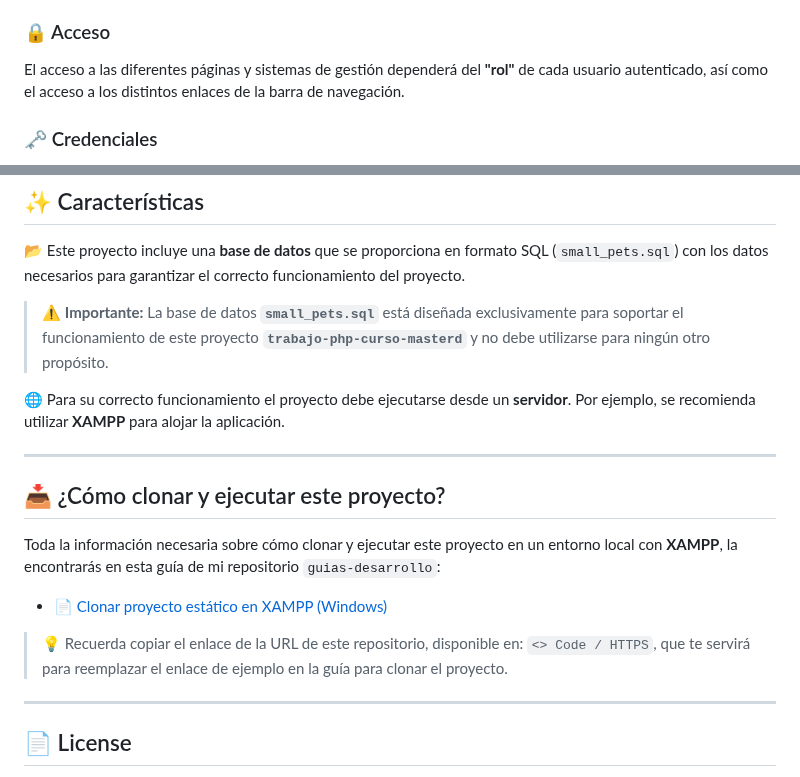
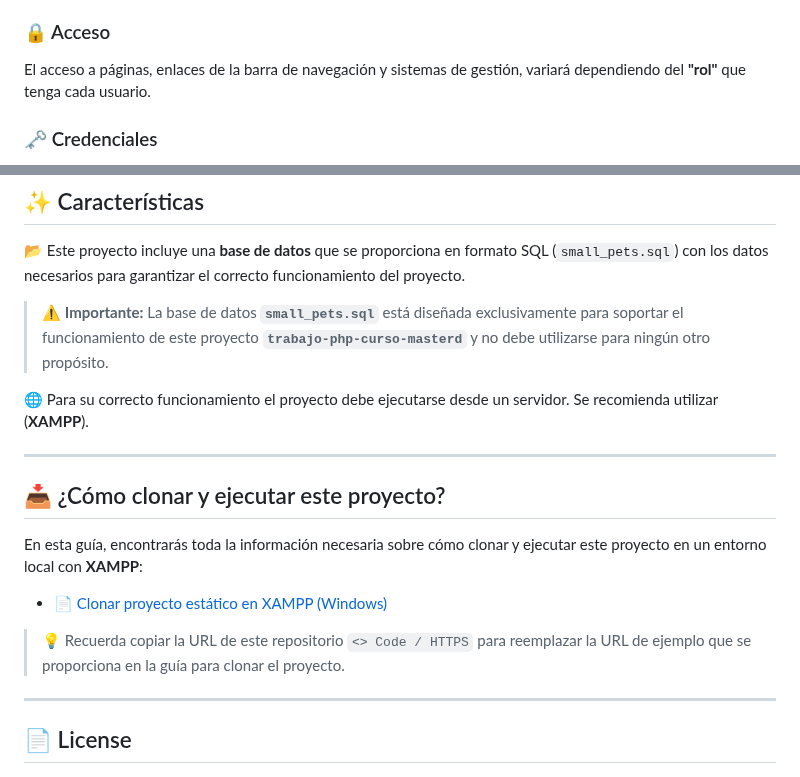
Before and after one commit to tejada1970/trabajo-php-curso-masterd, a Markdown page: README.md, 2 parts joined by grey strips. GitHub-like rendering.

Commit message:
Readme optimizado.

```diff
--- a/README.md
+++ b/README.md
@@ -24,7 +24,7 @@ Crear un sitio web completo para una empresa ficticia, utilizando las tecnologí
 
 ### 🔒 Acceso
 
-El acceso a las diferentes páginas y sistemas de gestión dependerá del **"rol"** de cada usuario autenticado, así como el acceso a los distintos enlaces de la barra de navegación.
+El acceso a páginas, enlaces de la barra de navegación y sistemas de gestión, variará dependiendo del **"rol"** que tenga cada usuario.
 
 ### 🗝️ Credenciales
 
@@ -68,17 +68,17 @@ En la página **`Login/Inicio sesión`** se proporcionan dos credenciales predet
 
 > ⚠️ **Importante:** La base de datos **`small_pets.sql`** está diseñada exclusivamente para soportar el funcionamiento de este proyecto **`trabajo-php-curso-masterd`** y no debe utilizarse para ningún otro propósito.
 
-🌐 Para su correcto funcionamiento el proyecto debe ejecutarse desde un **servidor**. Por ejemplo, se recomienda utilizar **XAMPP** para alojar la aplicación.
+🌐 Para su correcto funcionamiento el proyecto debe ejecutarse desde un servidor. Se recomienda utilizar (**XAMPP**).
 
 ---
 
 ## 📥 ¿Cómo clonar y ejecutar este proyecto?
 
-Toda la información necesaria sobre cómo clonar y ejecutar este proyecto en un entorno local con **XAMPP**, la encontrarás en esta guía de mi repositorio `guias-desarrollo`:
+En esta guía, encontrarás toda la información necesaria sobre cómo clonar y ejecutar este proyecto en un entorno local con **XAMPP**:
 
 - 📄 [Clonar proyecto estático en XAMPP (Windows)](https://github.com/tejada1970/guias-desarrollo/blob/master/clonar/clonar-proyecto-estatico-en-xampp-windows.md)
 
-> 💡 Recuerda copiar el enlace de la URL de este repositorio, disponible en: `<> Code / HTTPS`, que te servirá para reemplazar el enlace de ejemplo en la guía para clonar el proyecto.
+> 💡 Recuerda copiar la URL de este repositorio `<> Code / HTTPS` para reemplazar la URL de ejemplo que se proporciona en la guía para clonar el proyecto.
 
 ---
 
```
